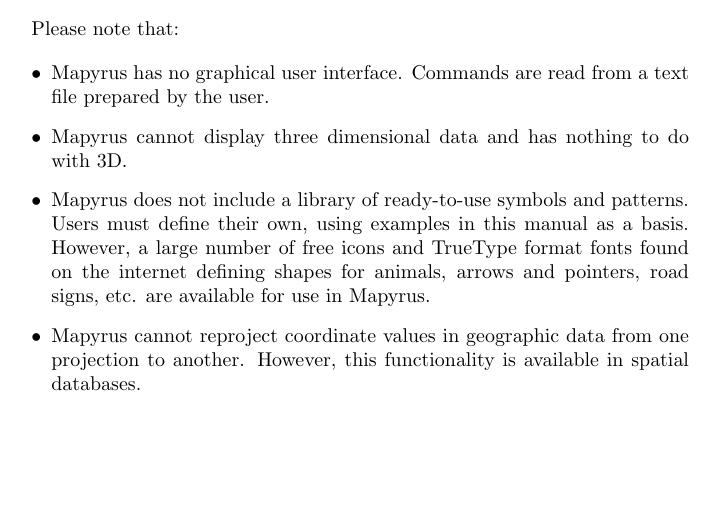
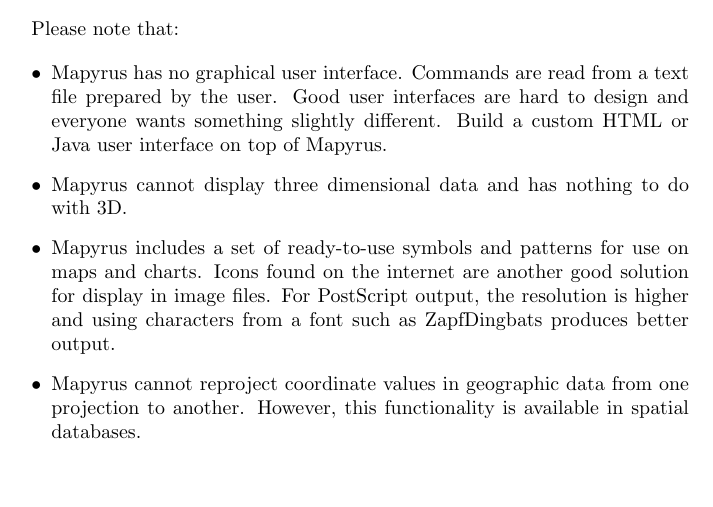
Before and after one commit to simoc/mapyrus, a LaTeX document (userdoc/mapyrus.tex, which reads userdoc/intro.tex): part of page 7 of 51, cut so that both start at the same text. Compiled offline with pdfLaTeX.

Commit message:
More notes about GUI, included symbols.

```diff
--- a/userdoc/intro.tex
+++ b/userdoc/intro.tex
@@ -118,18 +118,20 @@
 \item
 Mapyrus has no graphical user interface.
 Commands are read from a text file prepared by the user.
+Good user interfaces are
+hard to design and everyone wants something slightly different.
+Build a custom HTML or Java user interface on top of Mapyrus.
 
 \item
 Mapyrus cannot display three dimensional data and has nothing to do
 with 3D.
 
 \item
-Mapyrus does not include a library of ready-to-use symbols and patterns.
-Users must define their own, using examples in this manual as a basis.
-However, a large number of free icons
-and TrueType format fonts found on the internet
-defining shapes for animals, arrows and pointers, road signs, etc. are
-available for use in Mapyrus.
+Mapyrus includes a set of ready-to-use symbols and patterns
+for use on maps and charts.  Icons found on the
+internet are another good solution for display in image files.
+For PostScript output, the resolution is higher and using characters
+from a font such as ZapfDingbats produces better output.
 
 \item
 Mapyrus cannot reproject coordinate values in geographic data from
```
